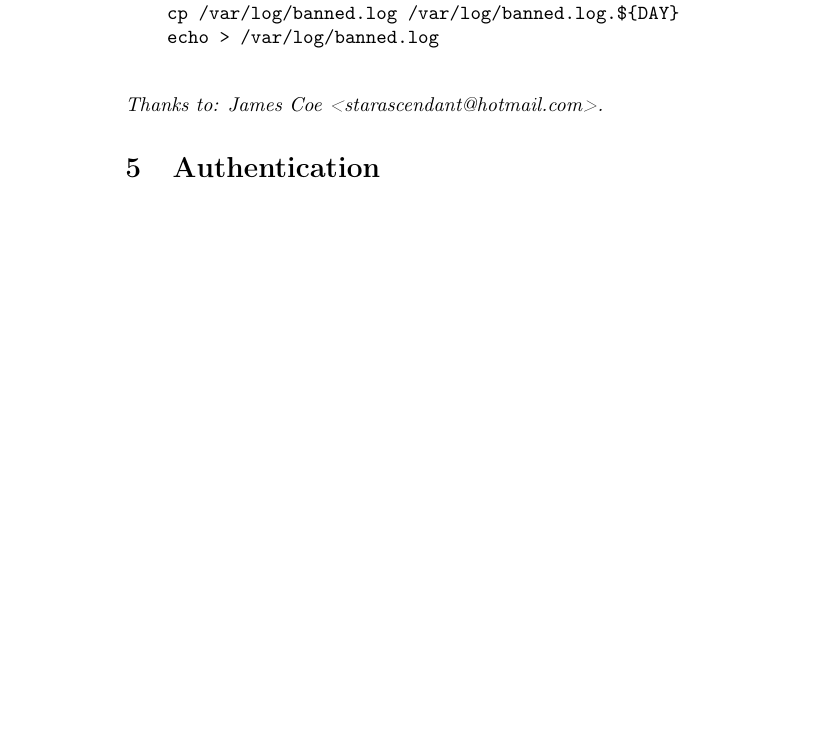
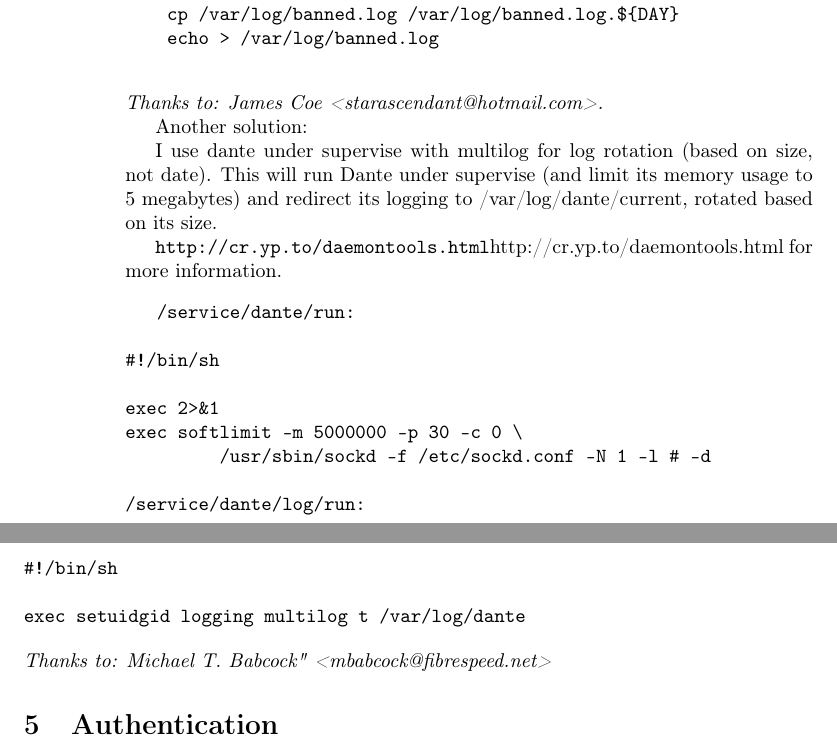
Before and after one commit to notpeter/dante, a LaTeX document (dante/doc/faq.tex): part of page 10 of 12 before the commit and two parts of pages 10 and 11 of 12 after it, the two joined at a grey line, cut so that both start at the same text, the shorter picture padded with empty space. Compiled offline with pdfLaTeX; the source files are stored in an older character set and shown here as Unicode; a LaTeX package or settings file that is missing is left out.

Commit message:
Dante 1.1.14

```diff
--- a/dante/doc/faq.tex
+++ b/dante/doc/faq.tex
@@ -47,6 +47,7 @@
 \usepackage[T1]{fontenc}
 \usepackage{babel}
 \usepackage{html}
+\usepackage{url}
 
 \title{Dante FAQ}
 \author{
@@ -55,7 +56,7 @@
 	Gaustadalléen 21   \\
 	NO-0349 Oslo          \\
 	Norway}
-\date{$$$$Date: 2003/04/21 12:09:06 $$$$}
+\date{$$$$Date: 2003/07/15 15:45:55 $$$$}
 
 \makeindex
 
@@ -603,6 +604,34 @@ command).
    \end{verbatim}
    \emph{Thanks to: James Coe <starascendant@hotmail.com>.}
 
+Another solution:
+
+I use dante under supervise with multilog for log rotation (based on
+size, not date).  This will run Dante under supervise (and limit its
+memory usage to 5 megabytes) and redirect its logging to
+/var/log/dante/current, rotated based on its size.
+
+\url{http://cr.yp.to/daemontools.html}{http://cr.yp.to/daemontools.html}
+for more information.
+
+\begin{verbatim}
+   /service/dante/run:
+
+#!/bin/sh
+
+exec 2>&1
+exec softlimit -m 5000000 -p 30 -c 0 \
+         /usr/sbin/sockd -f /etc/sockd.conf -N 1 -l # -d
+
+/service/dante/log/run:
+
+#!/bin/sh
+
+exec setuidgid logging multilog t /var/log/dante
+\end{verbatim}
+   \emph{Thanks to: Michael T. Babcock" <mbabcock@fibrespeed.net>}
+
+
 \section{Authentication}
  \subsection{How do I use LDAP authentication with Dante?}
 
```
Also changed, not shown: dante/doc/faq.tex (2 more changed lines), 9 other files.
